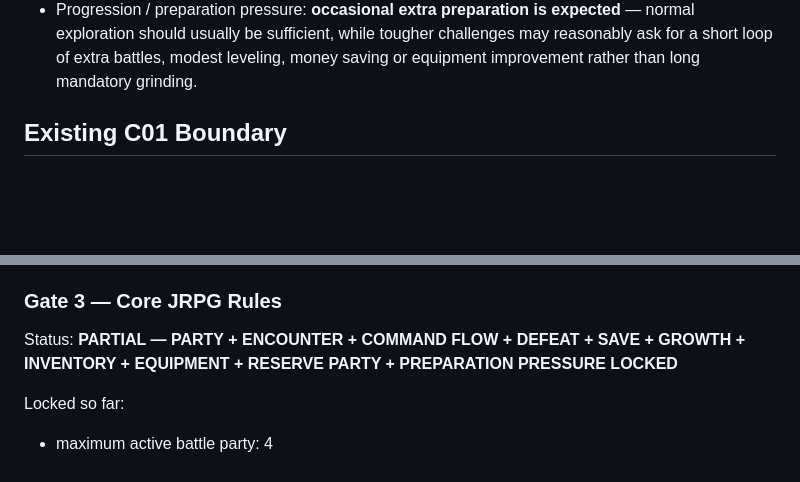
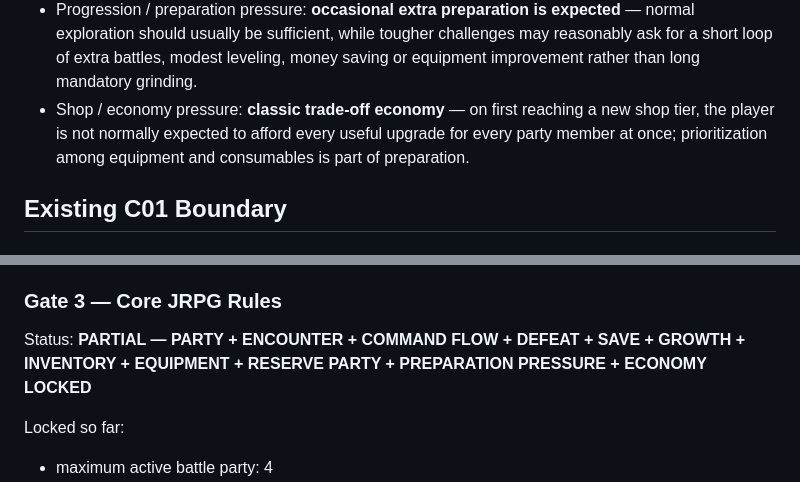
Before and after one commit to key8745-netizen/ibisgame, a Markdown page: docs/GAME_DIRECTION_SSOT.md, 2 parts joined by grey strips. GitHub-like rendering; blank space fills up the shorter version.

```diff
--- a/docs/GAME_DIRECTION_SSOT.md
+++ b/docs/GAME_DIRECTION_SSOT.md
@@ -45,6 +45,7 @@ Scope: JRPG direction for work after C01 Visual Upgrade v0.2
 - Equipment slot model: **character-differentiated** — equipment-slot availability and equip categories may differ by character; exact character slot layouts remain explicitly OPEN.
 - Reserve-party model: **reserve members are supported, but party changes occur outside combat**; active battle composition remains capped at four and in-battle character swapping is not part of the baseline.
 - Progression / preparation pressure: **occasional extra preparation is expected** — normal exploration should usually be sufficient, while tougher challenges may reasonably ask for a short loop of extra battles, modest leveling, money saving or equipment improvement rather than long mandatory grinding.
+- Shop / economy pressure: **classic trade-off economy** — on first reaching a new shop tier, the player is not normally expected to afford every useful upgrade for every party member at once; prioritization among equipment and consumables is part of preparation.
 
 ## Existing C01 Boundary
 
@@ -457,7 +489,7 @@ Locked baseline:
 
 ### Gate 3 — Core JRPG Rules
 
-Status: **PARTIAL — PARTY + ENCOUNTER + COMMAND FLOW + DEFEAT + SAVE + GROWTH + INVENTORY + EQUIPMENT + RESERVE PARTY + PREPARATION PRESSURE LOCKED**
+Status: **PARTIAL — PARTY + ENCOUNTER + COMMAND FLOW + DEFEAT + SAVE + GROWTH + INVENTORY + EQUIPMENT + RESERVE PARTY + PREPARATION PRESSURE + ECONOMY LOCKED**
 
 Locked so far:
 
```
Also changed, not shown: other parts of docs/GAME_DIRECTION_SSOT.md (+33 -1 lines).
